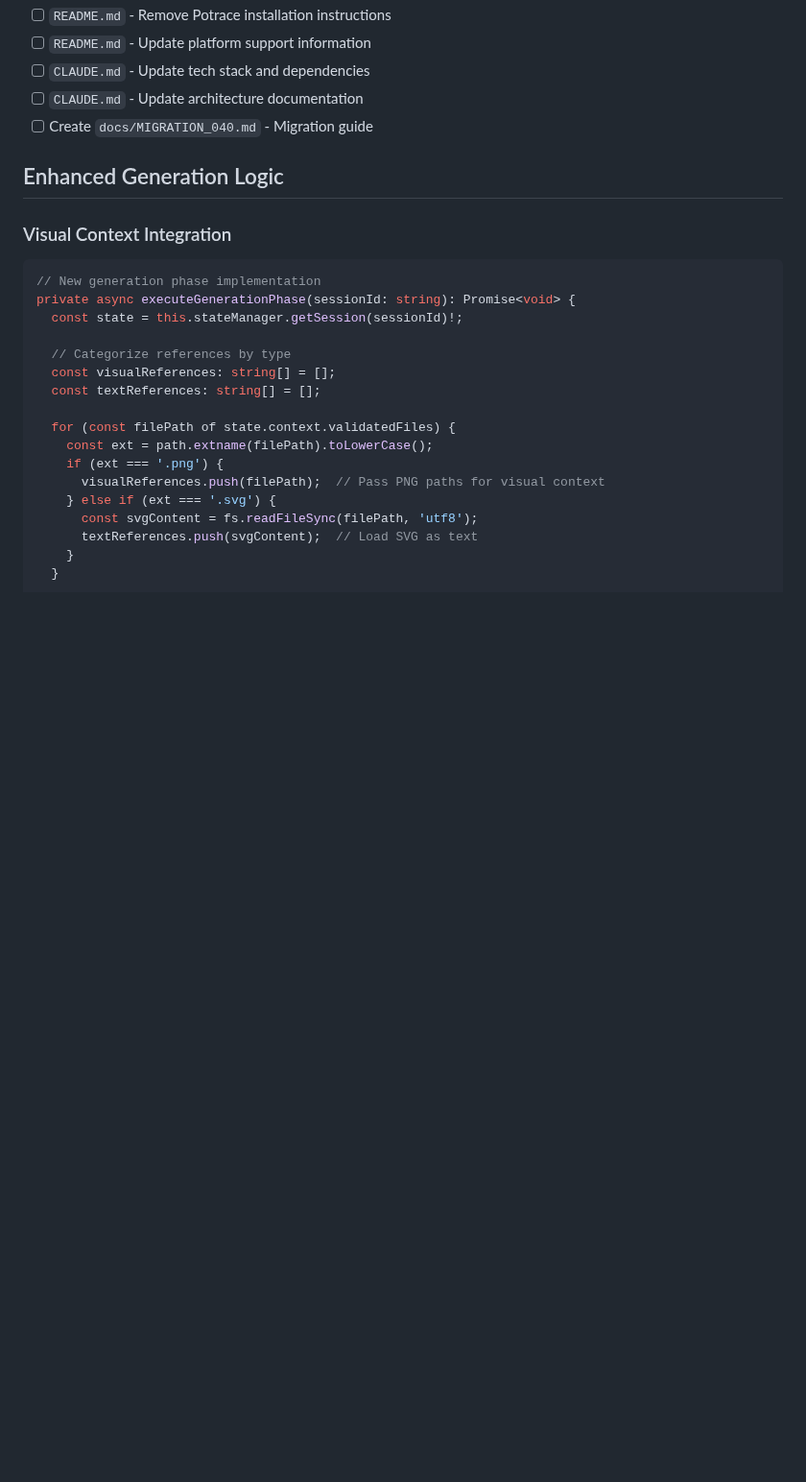
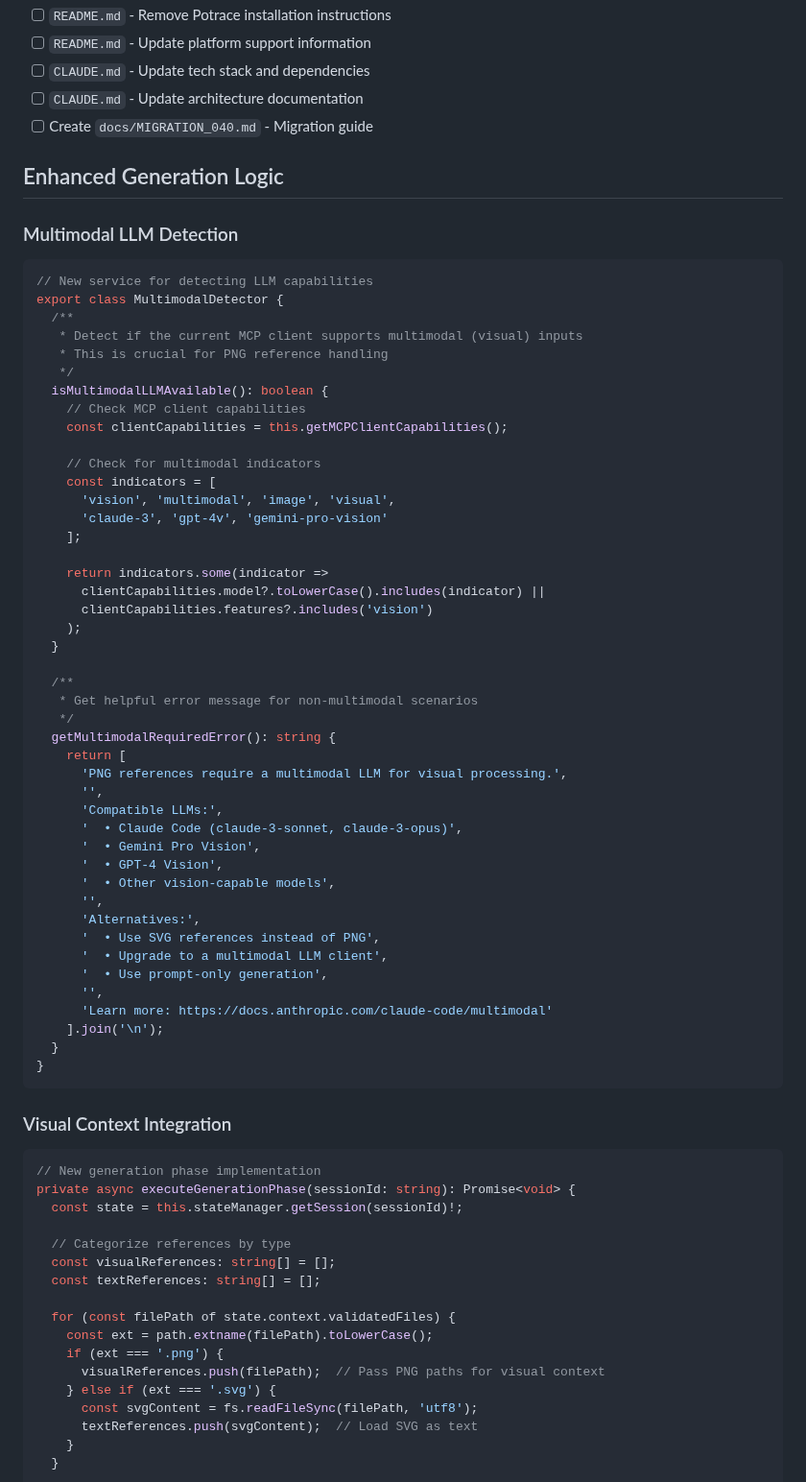
Before and after one commit to niels-oz/icon-generator-mcp, a Markdown page: docs/PLAN_040.md, the part around one of its changes. Shown at 96% size. GitHub-like rendering; blank space fills up the shorter version.

Commit message:
Update plan documentation with multimodal LLM validation for PNG references

````diff
--- a/docs/PLAN_040.md
+++ b/docs/PLAN_040.md
@@ -215,6 +231,54 @@ for (const filePath of referencePaths) {
 - [ ] Create `docs/MIGRATION_040.md` - Migration guide
 
 ## Enhanced Generation Logic
+
+### Multimodal LLM Detection
+```typescript
+// New service for detecting LLM capabilities
+export class MultimodalDetector {
+  /**
+   * Detect if the current MCP client supports multimodal (visual) inputs
+   * This is crucial for PNG reference handling
+   */
+  isMultimodalLLMAvailable(): boolean {
+    // Check MCP client capabilities
+    const clientCapabilities = this.getMCPClientCapabilities();
+
+    // Check for multimodal indicators
+    const indicators = [
+      'vision', 'multimodal', 'image', 'visual',
+      'claude-3', 'gpt-4v', 'gemini-pro-vision'
+    ];
+
+    return indicators.some(indicator =>
+      clientCapabilities.model?.toLowerCase().includes(indicator) ||
+      clientCapabilities.features?.includes('vision')
+    );
+  }
+
+  /**
+   * Get helpful error message for non-multimodal scenarios
+   */
+  getMultimodalRequiredError(): string {
+    return [
+      'PNG references require a multimodal LLM for visual processing.',
+      '',
+      'Compatible LLMs:',
+      '  • Claude Code (claude-3-sonnet, claude-3-opus)',
+      '  • Gemini Pro Vision',
+      '  • GPT-4 Vision',
+      '  • Other vision-capable models',
+      '',
+      'Alternatives:',
+      '  • Use SVG references instead of PNG',
+      '  • Upgrade to a multimodal LLM client',
+      '  • Use prompt-only generation',
+      '',
+      'Learn more: https://docs.anthropic.com/claude-code/multimodal'
+    ].join('\n');
+  }
+}
+```
 
 ### Visual Context Integration
 ```typescript
````
Also changed, not shown: other parts of docs/PLAN_040.md (+93 -8 lines).
